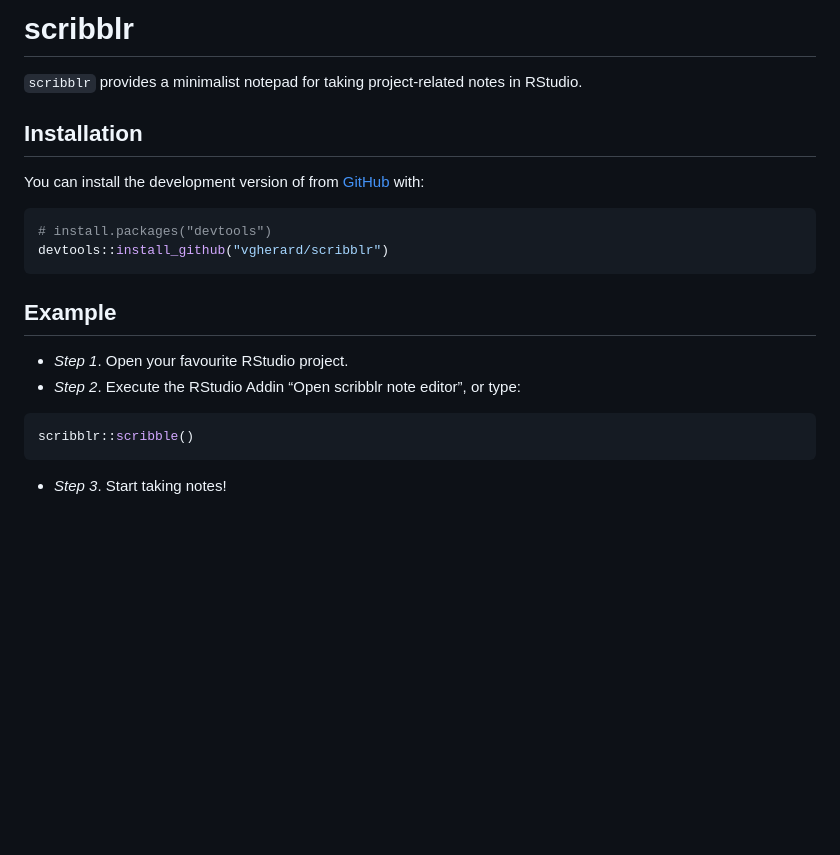
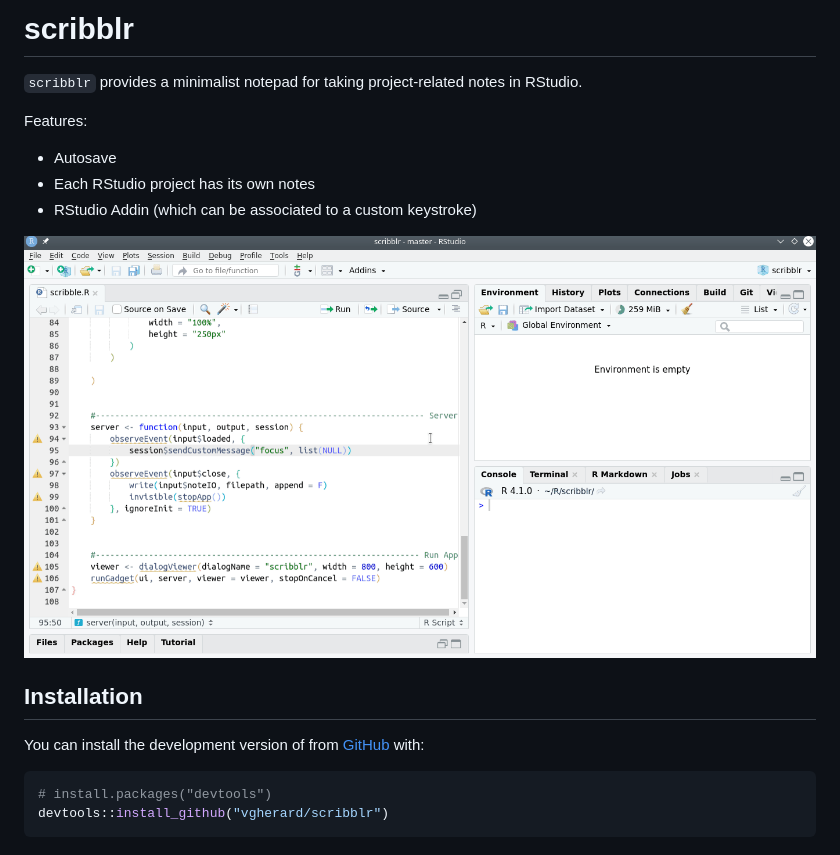
Before and after one commit to vgherard/scribblr, a Markdown page: README.md, the part around the change. Rendered like a GitHub page; pictures changed too: img/scribblr.gif (added); blank space fills up the shorter version.

Commit message:
Add GIF to README

````diff
--- a/README.md
+++ b/README.md
@@ -9,6 +9,14 @@
 `scribblr` provides a minimalist notepad for taking project-related
 notes in RStudio.
 
+Features:
+
+-   Autosave
+-   Each RStudio project has its own notes
+-   RStudio Addin (which can be associated to a custom keystroke)
+
+![scribblr demonstration](img/scribblr.gif)
+
 ## Installation
 
 You can install the development version of from
@@ -18,15 +26,3 @@ You can install the development version of from
 # install.packages("devtools")
 devtools::install_github("vgherard/scribblr")
 ```
-
-## Example
-
--   *Step 1*. Open your favourite RStudio project.
--   *Step 2*. Execute the RStudio Addin “Open scribblr note editor”, or
-    type:
-
-``` r
-scribblr::scribble()
-```
-
--   *Step 3*. Start taking notes!
````
Also changed, not shown: 4 other files.
